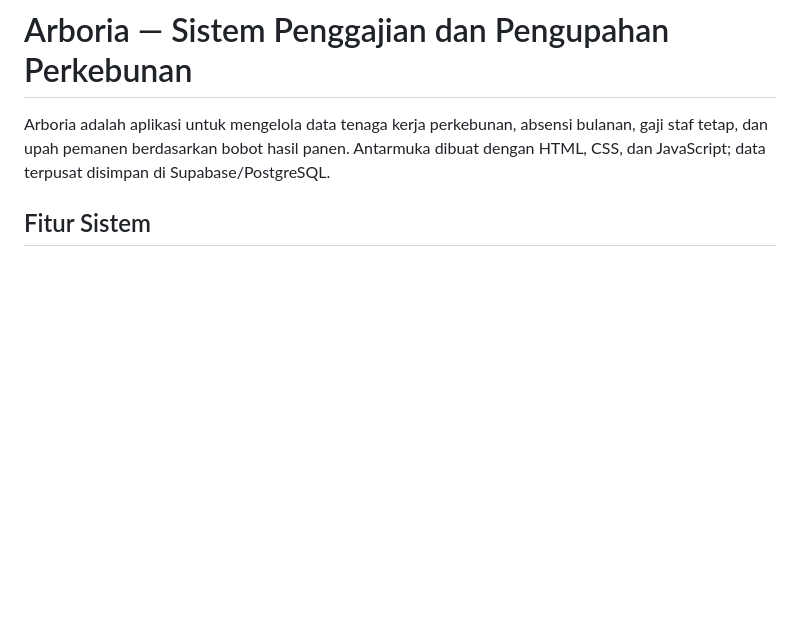
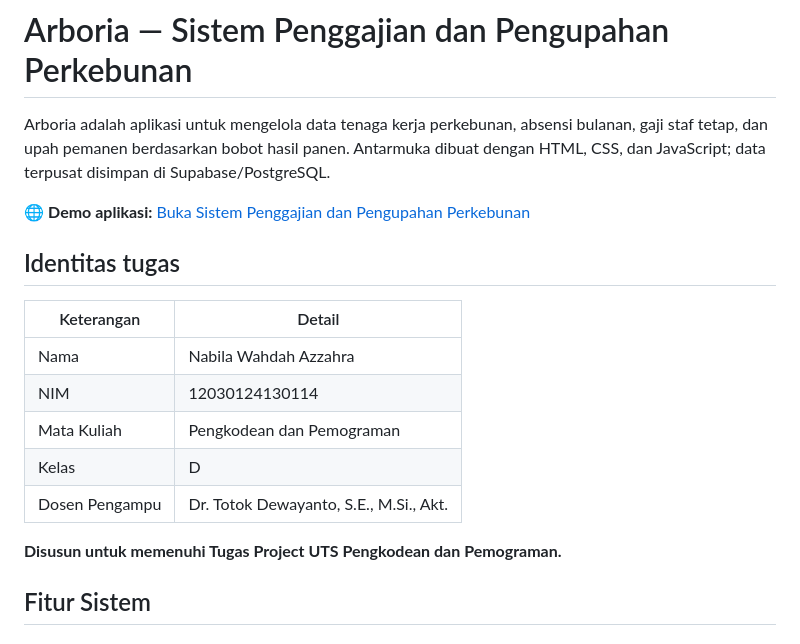
Before and after one commit to nabilaawahdah/Sistem-Penggajian-dan-Pengupahan-Perkebunan, a Markdown page: README.md, the part around the change. GitHub-like rendering; blank space fills up the shorter version.

```diff
--- a/README.md
+++ b/README.md
@@ -1,6 +1,20 @@
 # Arboria — Sistem Penggajian dan Pengupahan Perkebunan
 
 Arboria adalah aplikasi untuk mengelola data tenaga kerja perkebunan, absensi bulanan, gaji staf tetap, dan upah pemanen berdasarkan bobot hasil panen. Antarmuka dibuat dengan HTML, CSS, dan JavaScript; data terpusat disimpan di Supabase/PostgreSQL.
+
+🌐 **Demo aplikasi:** [Buka Sistem Penggajian dan Pengupahan Perkebunan](https://nabilaawahdah.github.io/Sistem-Penggajian-dan-Pengupahan-Perkebunan/)
+
+## Identitas tugas
+
+| Keterangan | Detail |
+|---|---|
+| Nama | Nabila Wahdah Azzahra |
+| NIM | 12030124130114 |
+| Mata Kuliah | Pengkodean dan Pemograman |
+| Kelas | D |
+| Dosen Pengampu | Dr. Totok Dewayanto, S.E., M.Si., Akt. |
+
+**Disusun untuk memenuhi Tugas Project UTS Pengkodean dan Pemograman.**
 
 ## Fitur Sistem
 
```
